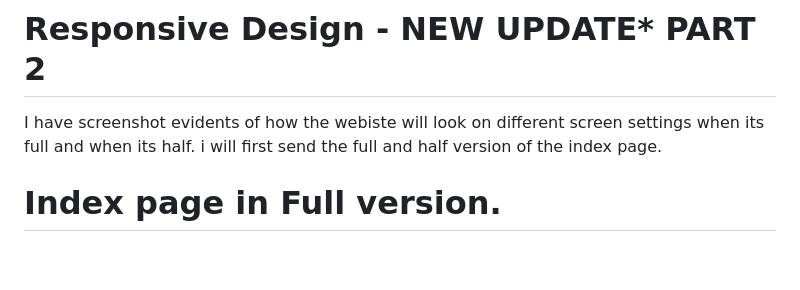
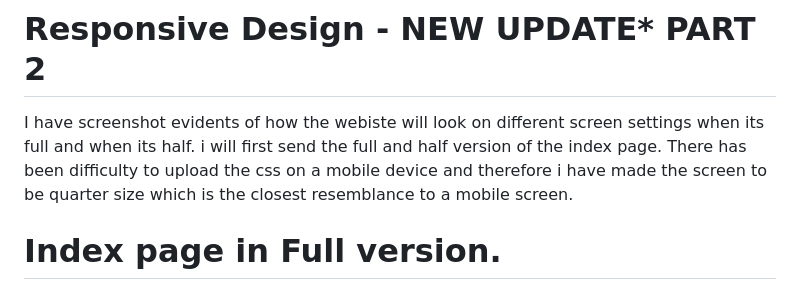
Before and after one commit to kikitech2/WEBDE_PART1, a Markdown page: README.md, the part around the change printed below. Rendered like a GitHub page; blank space fills up the shorter version.

```diff
--- a/README.md
+++ b/README.md
@@ -123,6 +123,7 @@ Website movement tracking (KPIs). (PART 1)
 # Responsive Design - NEW UPDATE* PART 2
 
 I have screenshot evidents of how the webiste will look on different screen settings when its full and when its half. i will first send the full and half version of the index page.
+There has been difficulty to upload the css on a mobile device and therefore i have made the screen to be quarter size which is the closest resemblance to a mobile screen.
 
 # Index page in Full version.
 <img width="1886" height="917" alt="image" src="https://github.com/user-attachments/assets/7109e602-96d3-4541-9ce9-78de873b3093" />
```
Also changed, not shown: other parts of README.md (+5 -0 lines).
